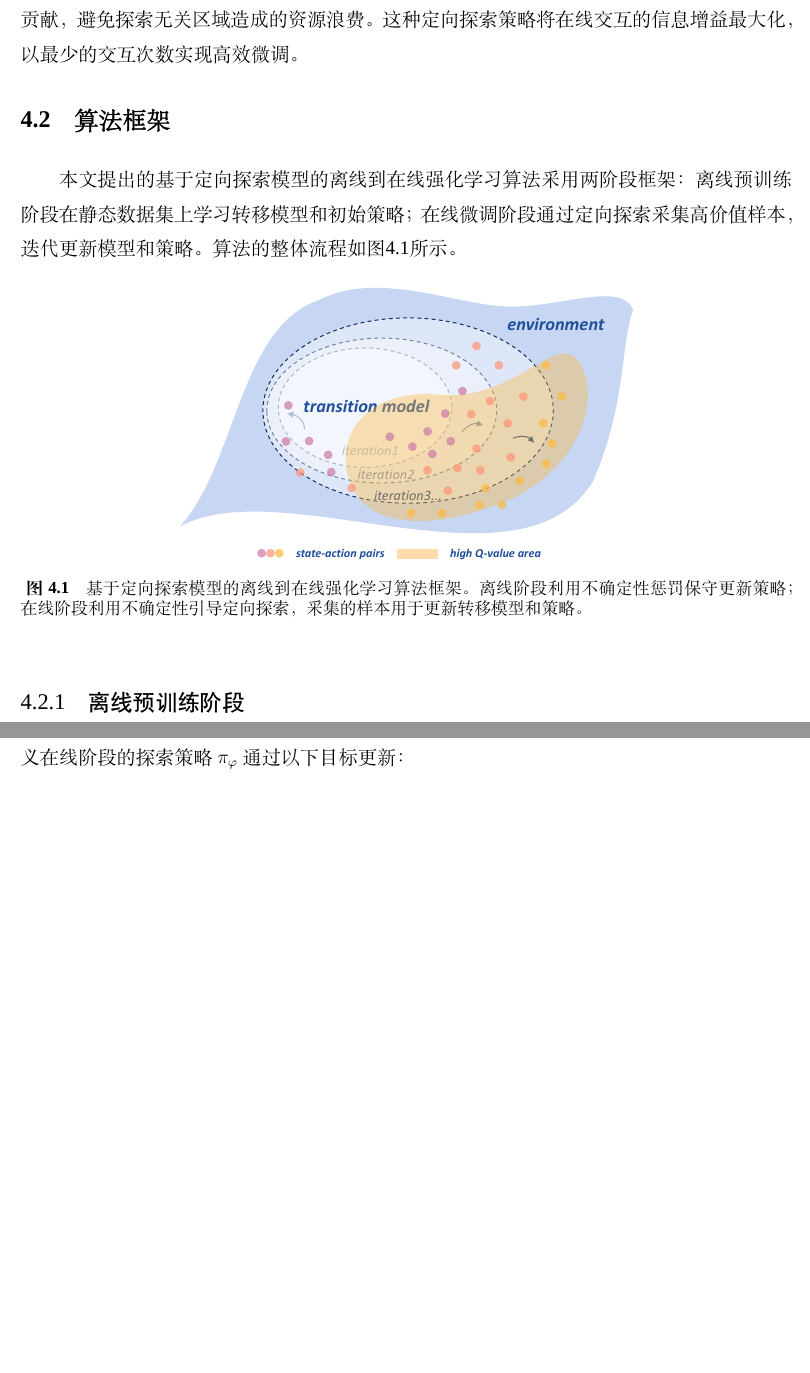
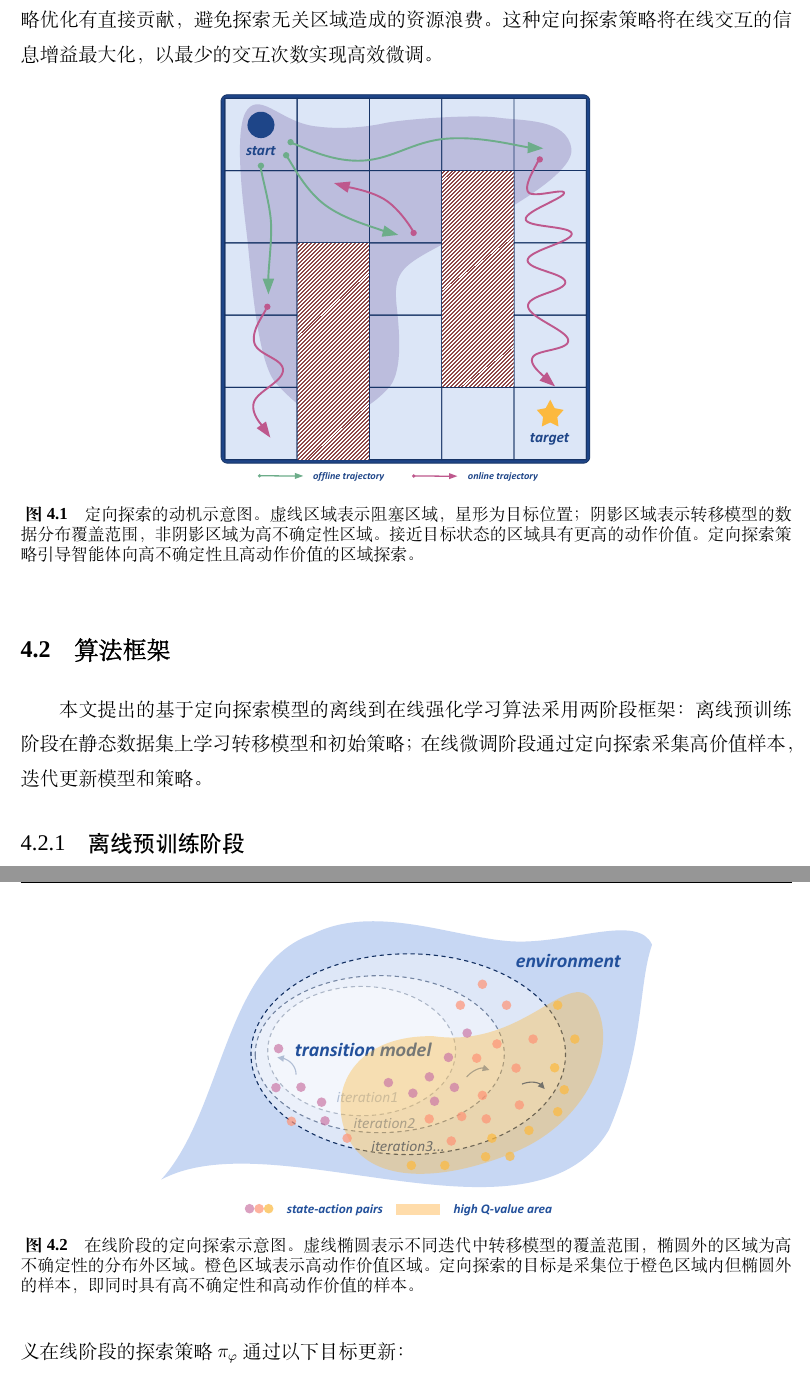
Before and after one commit to zherunliu/paper, a LaTeX thesis (NJUPT_Professional_Thesis_draft/NJUPT_Professional_Thesis_d1.tex, which reads NJUPT_Professional_Thesis_draft/chapters/chapter4.tex): two parts of pages 39 and 40 of 59 before the commit and two parts of pages 39 and 41 of 59 after it, joined at a grey line, cut so that both start at the same text, the shorter picture padded with empty space. Compiled offline with XeLaTeX; a missing font is replaced by an installed copy or a similar font.

Commit message:
update: Update new content

```diff
--- a/NJUPT_Professional_Thesis_draft/chapters/chapter4.tex
+++ b/NJUPT_Professional_Thesis_draft/chapters/chapter4.tex
@@ -15,20 +15,21 @@
 
 第三，在线交互成本高昂。多数离线到在线方法为无模型方法，需要大量在线交互（通常需要200k步）才能实现有效微调。在实际应用中，与真实环境的每次交互都可能产生成本或风险，因此如何以最少的在线交互实现高效微调具有重要意义。延续第三章基于模型的方法框架，通过模型生成数据减少对真实环境的访问需求，是降低在线成本的有效途径。
 
-基于上述分析，本章提出将不确定性信息从“惩罚信号”转变为“探索引导信号”的核心思想。当采集在线样本时，策略应被引导至高不确定性（转移模型覆盖之外）且高动作价值（接近目标）的区域。高不确定性区域的样本可有效补充转移模型的训练数据，提升模型在全状态-动作空间的泛化能力；高动作价值区域的样本则确保采集的数据对策略优化有直接贡献，避免探索无关区域造成的资源浪费。这种定向探索策略将在线交互的信息增益最大化，以最少的交互次数实现高效微调。
+基于上述分析，本章提出将不确定性信息从“惩罚信号”转变为“探索引导信号”的核心思想。当采集在线样本时，策略应被引导至高不确定性（转移模型覆盖之外）且高动作价值（接近目标）的区域，如图
+\ref{Fig:Chap4_motivation}所示。高不确定性区域的样本可有效补充转移模型的训练数据，提升模型在全状态-动作空间的泛化能力；高动作价值区域的样本则确保采集的数据对策略优化有直接贡献，避免探索无关区域造成的资源浪费。这种定向探索策略将在线交互的信息增益最大化，以最少的交互次数实现高效微调。
 
+
+
+\begin{figure}[htbp]
+  \centering
+  \includegraphics[width=0.5\textwidth]{figures/maze.pdf}
+  \caption{定向探索的动机示意图。虚线区域表示阻塞区域，星形为目标位置；阴影区域表示转移模型的数据分布覆盖范围，非阴影区域为高不确定性区域。接近目标状态的区域具有更高的动作价值。定向探索策略引导智能体向高不确定性且高动作价值的区域探索。}
+  \label{Fig:Chap4_motivation}
+\end{figure}
 
 \section{算法框架}\label{Sec4.2}
 
-本文提出的基于定向探索模型的离线到在线强化学习算法采用两阶段框架：离线预训练阶段在静态数据集上学习转移模型和初始策略；在线微调阶段通过定向探索采集高价值样本，迭代更新模型和策略。算法的整体流程如图\ref{Fig:Chap4_framework}所示。
-
-\begin{figure}[htbp]
-  \centering
-  \includegraphics[width=0.6\textwidth]{figures/concept.pdf}
-  \caption{基于定向探索模型的离线到在线强化学习算法框架。离线阶段利用不确定性惩罚保守更新策略；在线阶段利用不确定性引导定向探索，采集的样本用于更新转移模型和策略。}
-  \label{Fig:Chap4_framework}
-\end{figure}
-
+本文提出的基于定向探索模型的离线到在线强化学习算法采用两阶段框架：离线预训练阶段在静态数据集上学习转移模型和初始策略；在线微调阶段通过定向探索采集高价值样本，迭代更新模型和策略。
 
 \subsection{离线预训练阶段}\label{Sec4.2.1}
 
@@ -61,7 +62,14 @@
 
 \subsection{在线定向探索阶段}\label{Sec4.2.2}
 
-在线微调阶段的核心目标是通过与真实环境的有限交互，采集高信息量样本以提升策略性能。与传统方法被动采样不同，本文提出的定向探索策略显式引导策略探索高不确定性且高价值的区域。
+在线微调阶段的核心目标是通过与真实环境的有限交互，采集高信息量样本以提升策略性能。与传统方法被动采样不同，本文提出的定向探索策略显式引导策略探索高不确定性且高价值的区域，如图\ref{Fig:Chap4_directed_exploration}所示。
+
+\begin{figure}[htbp]
+  \centering
+  \includegraphics[width=0.65\textwidth]{figures/totofig.pdf}
+  \caption{在线阶段的定向探索示意图。虚线椭圆表示不同迭代中转移模型的覆盖范围，椭圆外的区域为高不确定性的分布外区域。橙色区域表示高动作价值区域。定向探索的目标是采集位于橙色区域内但椭圆外的样本，即同时具有高不确定性和高动作价值的样本。}
+  \label{Fig:Chap4_directed_exploration}
+\end{figure}
 
 定向探索的核心思想是在策略优化目标中同时考虑不确定性和动作价值。具体而言，定义在线阶段的探索策略$\pi_\varphi$通过以下目标更新：
 \begin{equation}\label{Eq:Chap4_exploration_objective}
```
Also changed, not shown: NJUPT_Professional_Thesis_draft/chapters/chapter3.tex (+1 -1 lines), NJUPT_Professional_Thesis_draft/figures/dataset_distribution.pdf (deleted), NJUPT_Professional_Thesis_draft/figures/penalty_heatmap.pdf (deleted), NJUPT_Professional_Thesis_draft/figures/totofig.pdf (renamed from NJUPT_Professional_Thesis_draft/figures/concept.pdf), NJUPT_Professional_Thesis_draft/figures/uncertainty_boxplot.pdf (added), 1 other file.
